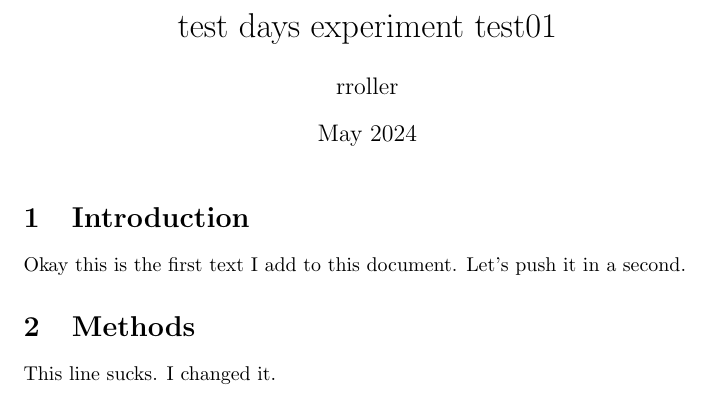
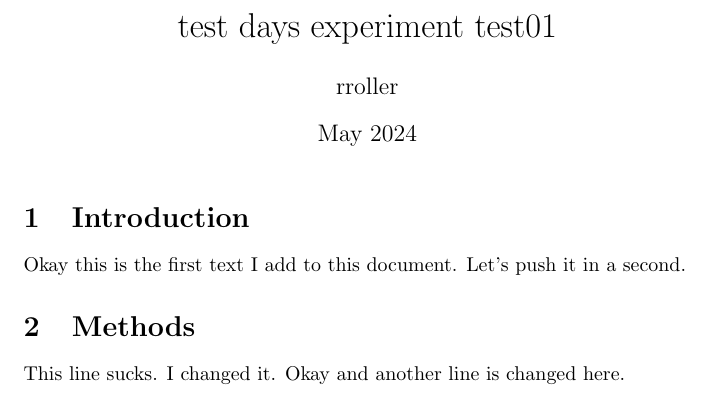
Before and after one commit to RamonaRoller/test-days-experiment-test01, a LaTeX document (main.tex): part of the page, cut so that both start at the same text. Compiled offline with pdfLaTeX.

Commit message:
continued on methods section

```diff
--- a/main.tex
+++ b/main.tex
@@ -15,6 +15,7 @@ Okay this is the first text I add to this document. Let's push it in a second.
 
 \section{Methods}
 This line sucks. I changed it.
+Okay and another line is changed here.
 
 
 \end{document}
```
